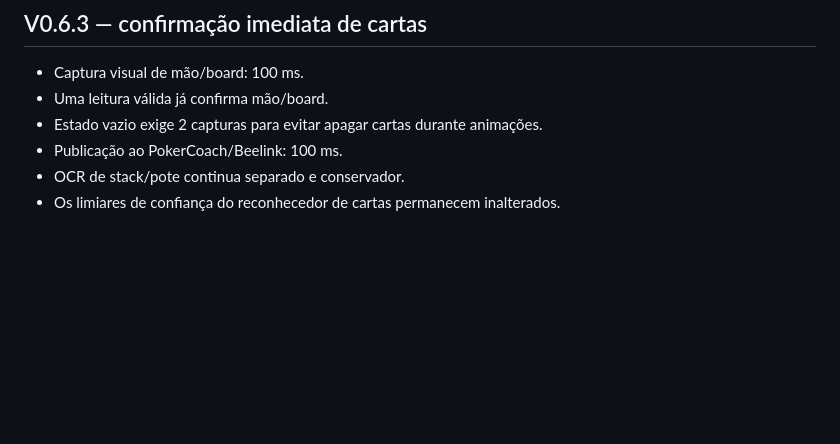
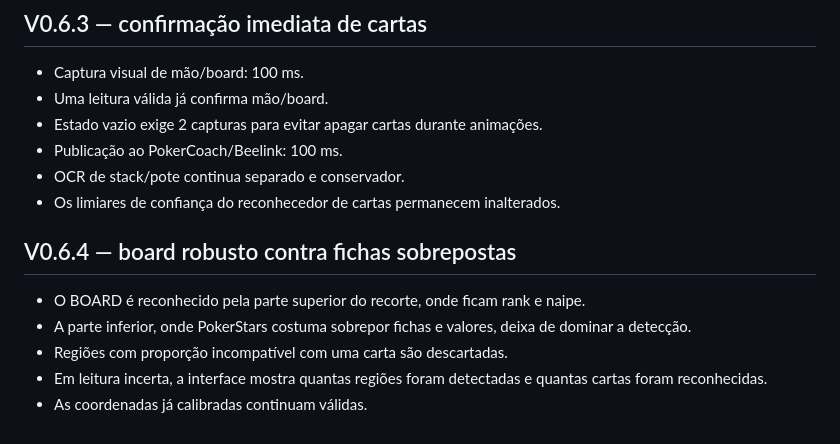
Before and after one commit to iDougOliveira/Douglas, a Markdown page: pokervision/README.md, the part around the change. Rendered like a GitHub page; blank space fills up the shorter version.

Commit message:
Document board overlay filtering in PokerVision 0.6.4

```diff
--- a/pokervision/README.md
+++ b/pokervision/README.md
@@ -127,3 +127,12 @@ A leitura numérica exige Tesseract OCR instalado no Windows. O reconhecimento d
 - Publicação ao PokerCoach/Beelink: 100 ms.
 - OCR de stack/pote continua separado e conservador.
 - Os limiares de confiança do reconhecedor de cartas permanecem inalterados.
+
+
+## V0.6.4 — board robusto contra fichas sobrepostas
+
+- O BOARD é reconhecido pela parte superior do recorte, onde ficam rank e naipe.
+- A parte inferior, onde PokerStars costuma sobrepor fichas e valores, deixa de dominar a detecção.
+- Regiões com proporção incompatível com uma carta são descartadas.
+- Em leitura incerta, a interface mostra quantas regiões foram detectadas e quantas cartas foram reconhecidas.
+- As coordenadas já calibradas continuam válidas.
```
